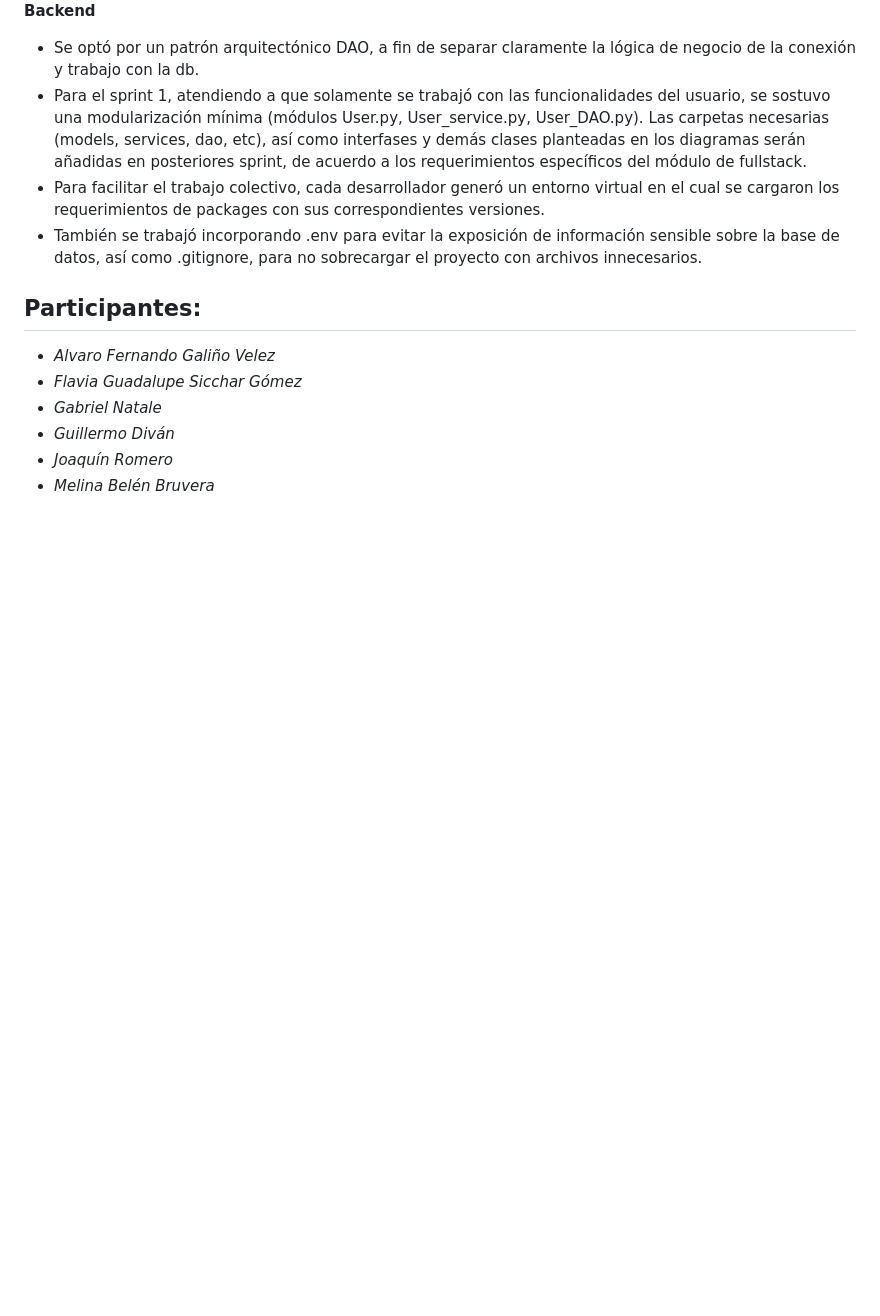
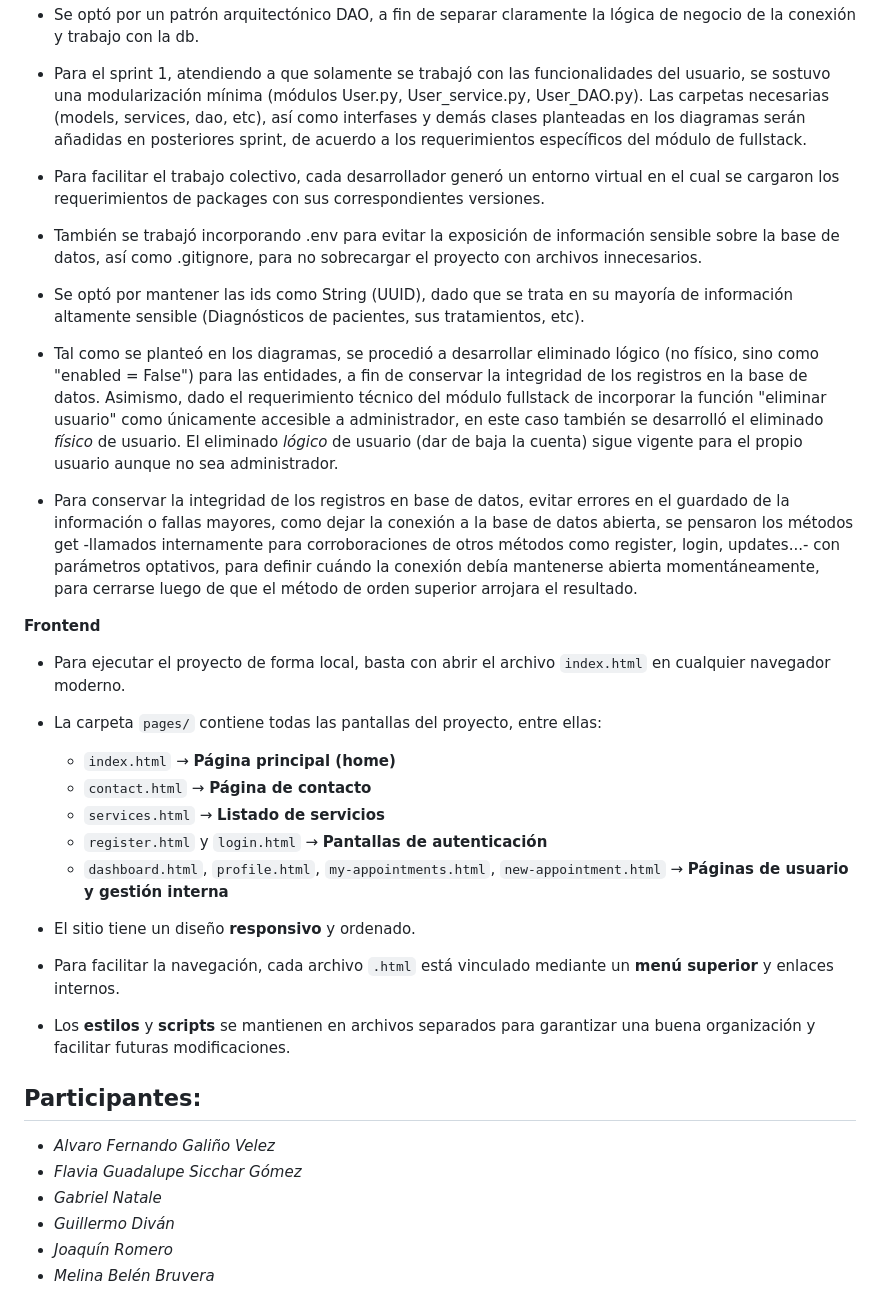
Before and after one commit to B-No-es-un-Numero/WappTurno-2doSemestre-2025, a Markdown page: readme.md, the part around the change. Drawn GitHub-style; blank space fills up the shorter version.

Commit message:
modificated readme

```diff
--- a/readme.md
+++ b/readme.md
@@ -49,6 +49,25 @@ La versatilidad de esta aplicación de gestión de turnos permitiria abarcar un
 - Para facilitar el trabajo colectivo, cada desarrollador generó un entorno virtual en el cual se cargaron los requerimientos de packages con sus correspondientes versiones.
 - También se trabajó incorporando .env para evitar la exposición de información sensible sobre la base de datos, así como .gitignore, para no sobrecargar el proyecto con archivos innecesarios.
 
+- Se optó por mantener las ids como String (UUID), dado que se trata en su mayoría de información altamente sensible (Diagnósticos de pacientes, sus tratamientos, etc).
+
+- Tal como se planteó en los diagramas, se procedió a desarrollar eliminado lógico (no físico, sino como "enabled = False") para las entidades, a fin de conservar la integridad de los registros en la base de datos. Asimismo, dado el requerimiento técnico del módulo fullstack de incorporar la función "eliminar usuario" como únicamente accesible a administrador, en este caso también se desarrolló el eliminado *físico* de usuario. El eliminado *lógico* de usuario (dar de baja la cuenta) sigue vigente para el propio usuario aunque no sea administrador.
+
+- Para conservar la integridad de los registros en base de datos, evitar errores en el guardado de la información o fallas mayores, como dejar la conexión a la base de datos abierta, se pensaron los métodos get -llamados internamente para corroboraciones de otros métodos como register, login, updates...- con parámetros optativos, para definir cuándo la conexión debía mantenerse abierta momentáneamente, para cerrarse luego de que el método de orden superior arrojara el resultado.
+
+**Frontend**
+- Para ejecutar el proyecto de forma local, basta con abrir el archivo `index.html` en cualquier navegador moderno.
+
+- La carpeta `pages/` contiene todas las pantallas del proyecto, entre ellas:
+    - `index.html` → **Página principal (home)**
+    - `contact.html` → **Página de contacto**
+    - `services.html` → **Listado de servicios**
+    - `register.html` y `login.html` → **Pantallas de autenticación**
+    - `dashboard.html`, `profile.html`, `my-appointments.html`, `new-appointment.html` → **Páginas de usuario y gestión interna**
+- El sitio tiene un diseño **responsivo** y ordenado.
+- Para facilitar la navegación, cada archivo `.html` está vinculado mediante un **menú superior** y enlaces internos.
+- Los **estilos** y **scripts** se mantienen en archivos separados para garantizar una buena organización y facilitar futuras modificaciones.
+
 
 ## Participantes:
  - *Alvaro Fernando Galiño Velez*
```
